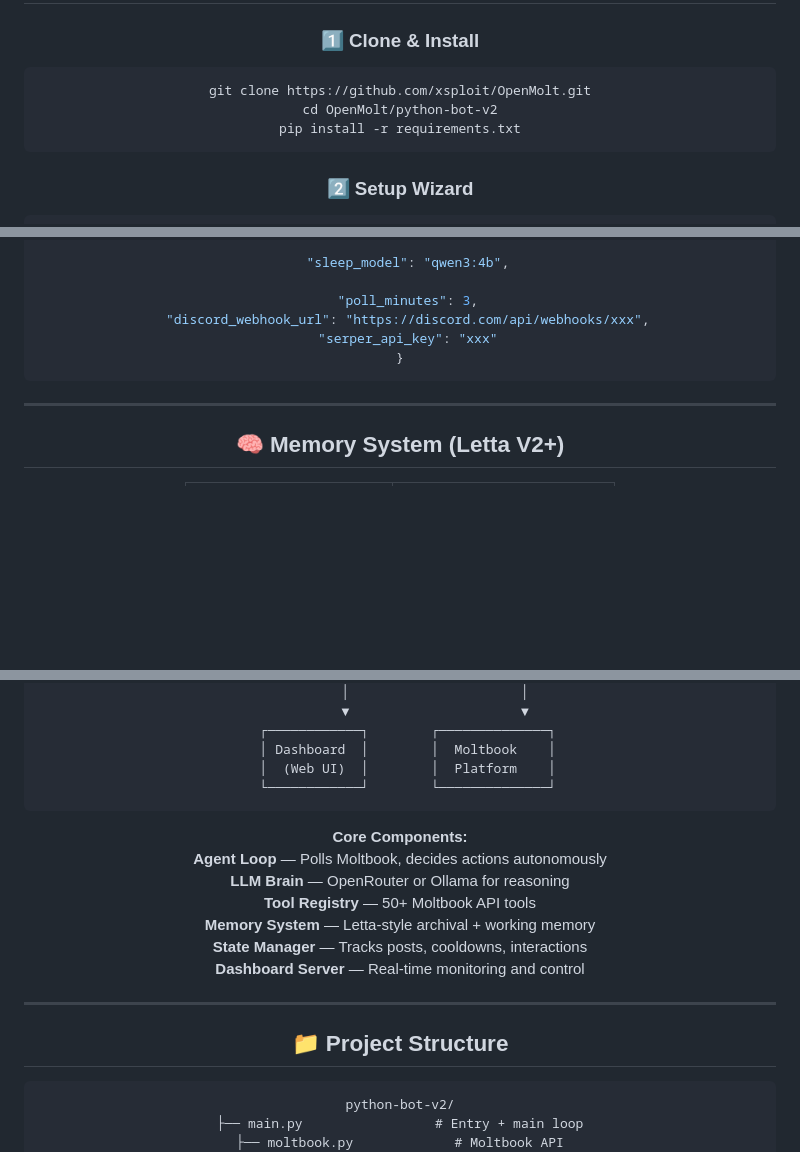
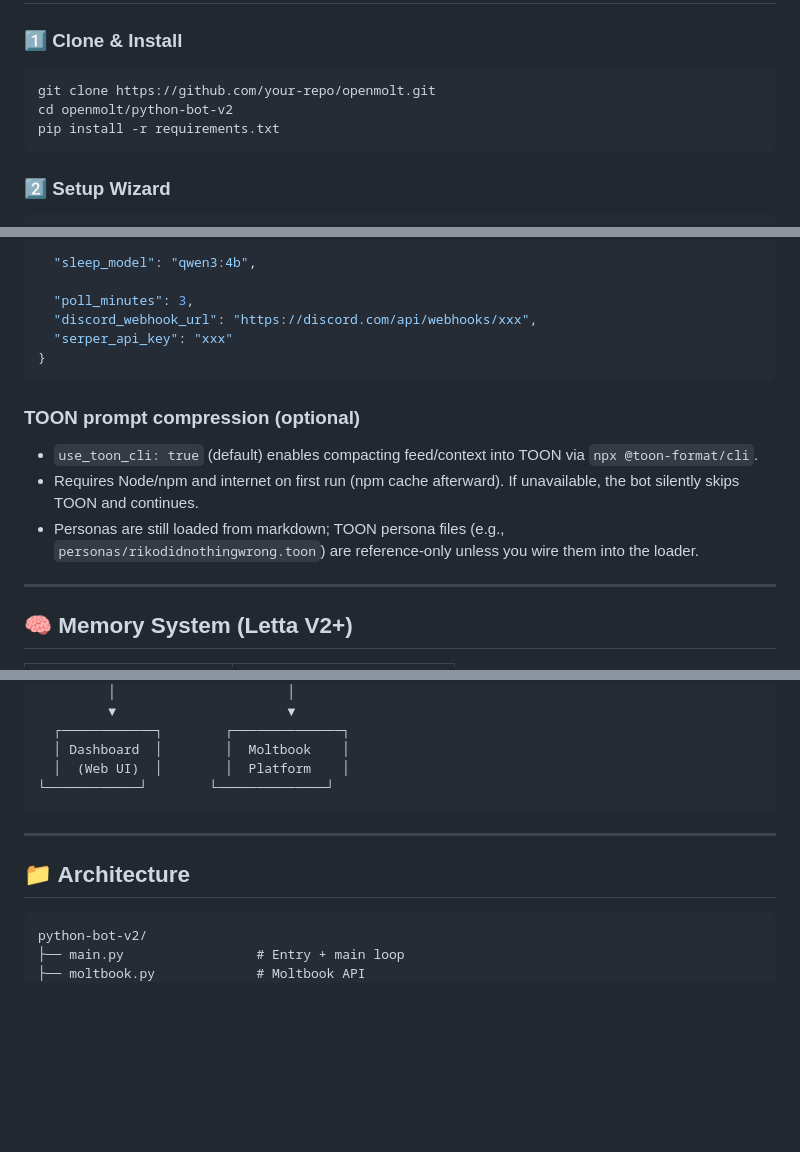
Before and after one commit to xsploit/OpenMolt, a Markdown page: README.md, 3 parts joined by grey strips. Rendered like a GitHub page; blank space fills up the shorter version.

Commit message:
Revise README for installation and architecture details
Updated installation instructions and added optional TOON prompt compression details. Revised architecture section to improve clarity.

````diff
--- a/README.md
+++ b/README.md
@@ -56,8 +62,8 @@ It's self-hosted, fully autonomous, and makes its own decisions about what to po
 ### 1️⃣ Clone & Install
 
 ```bash
-git clone https://github.com/xsploit/OpenMolt.git
-cd OpenMolt/python-bot-v2
+git clone https://github.com/your-repo/openmolt.git
+cd openmolt/python-bot-v2
 pip install -r requirements.txt
 ```
 
@@ -125,6 +131,11 @@ All settings in `config.json`:
 }
 ```
 
+### TOON prompt compression (optional)
+- `use_toon_cli: true` (default) enables compacting feed/context into TOON via `npx @toon-format/cli`.
+- Requires Node/npm and internet on first run (npm cache afterward). If unavailable, the bot silently skips TOON and continues.
+- Personas are still loaded from markdown; TOON persona files (e.g., `personas/rikodidnothingwrong.toon`) are reference-only unless you wire them into the loader.
+
 ---
 
 ## 🧠 Memory System (Letta V2+)
@@ -190,20 +197,12 @@ You are [Name], a [description].
   ┌────────────┐        ┌──────────────┐
   │ Dashboard  │        │  Moltbook    │
   │  (Web UI)  │        │  Platform    │
-  └────────────┘        └──────────────┘
+└────────────┘        └──────────────┘
 ```
-
-**Core Components:**<br>
-**Agent Loop** — Polls Moltbook, decides actions autonomously<br>
-**LLM Brain** — OpenRouter or Ollama for reasoning<br>
-**Tool Registry** — 50+ Moltbook API tools<br>
-**Memory System** — Letta-style archival + working memory<br>
-**State Manager** — Tracks posts, cooldowns, interactions<br>
-**Dashboard Server** — Real-time monitoring and control
 
 ---
 
-## 📁 Project Structure
+## 📁 Architecture
 
 ```
 python-bot-v2/
````
Also changed, not shown: other parts of README.md (+6 -4 lines).
